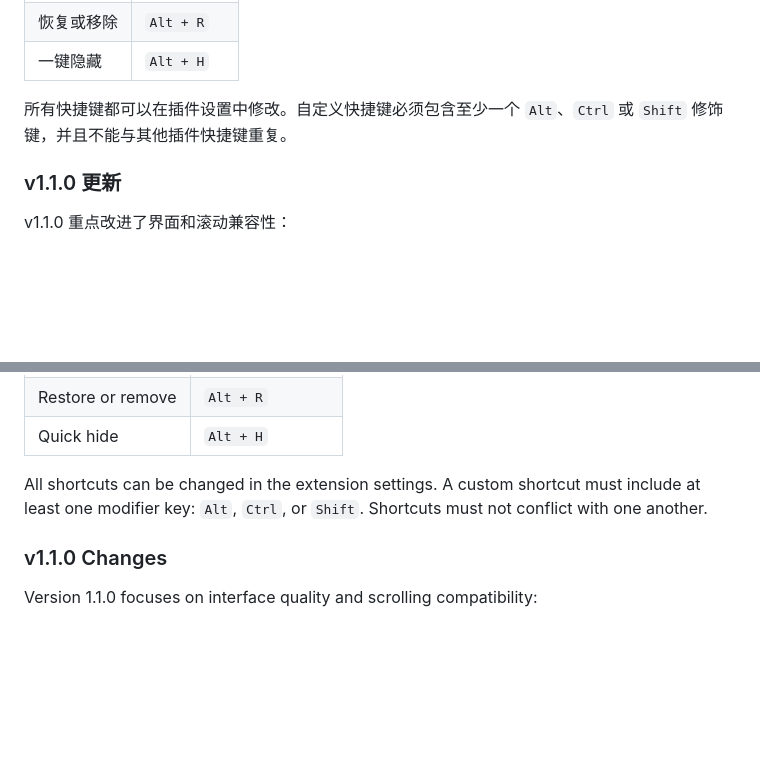
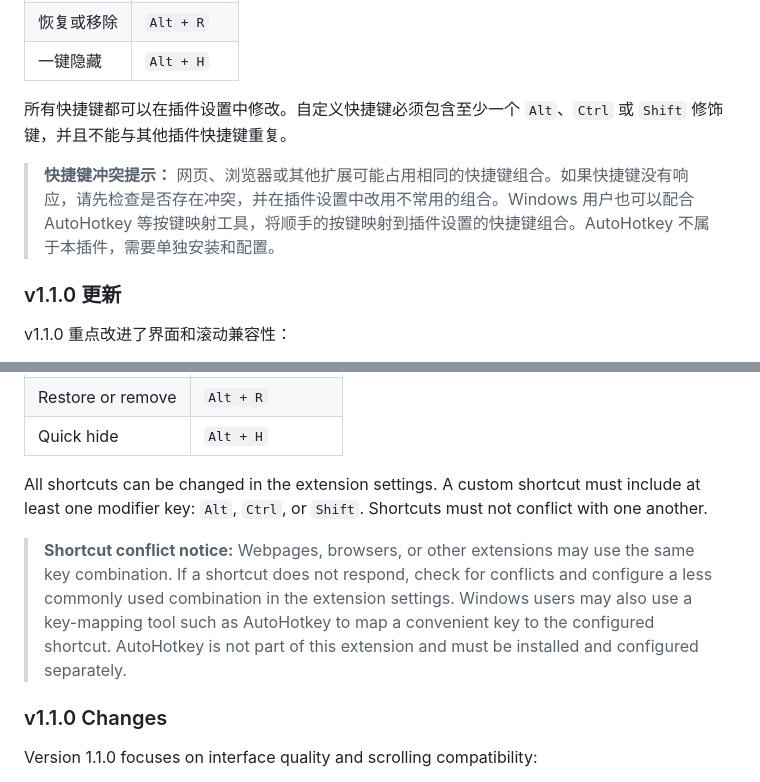
Before and after one commit to laoshiaikeshui/intext-reader, a Markdown page: README.md, 2 parts joined by grey strips. Drawn GitHub-style; blank space fills up the shorter version.

Commit message:
docs: add shortcut conflict guidance

```diff
--- a/README.md
+++ b/README.md
@@ -130,6 +130,8 @@ Intext Reader 主要解决两个问题：
 | 一键隐藏 | `Alt + H` |
 
 所有快捷键都可以在插件设置中修改。自定义快捷键必须包含至少一个 `Alt`、`Ctrl` 或 `Shift` 修饰键，并且不能与其他插件快捷键重复。
+
+> **快捷键冲突提示：** 网页、浏览器或其他扩展可能占用相同的快捷键组合。如果快捷键没有响应，请先检查是否存在冲突，并在插件设置中改用不常用的组合。Windows 用户也可以配合 AutoHotkey 等按键映射工具，将顺手的按键映射到插件设置的快捷键组合。AutoHotkey 不属于本插件，需要单独安装和配置。
 
 ### v1.1.0 更新
 
@@ -343,6 +345,8 @@ Manual mouse-wheel scrolling also removes the inserted content once it fully lea
 
 All shortcuts can be changed in the extension settings. A custom shortcut must include at least one modifier key: `Alt`, `Ctrl`, or `Shift`. Shortcuts must not conflict with one another.
 
+> **Shortcut conflict notice:** Webpages, browsers, or other extensions may use the same key combination. If a shortcut does not respond, check for conflicts and configure a less commonly used combination in the extension settings. Windows users may also use a key-mapping tool such as AutoHotkey to map a convenient key to the configured shortcut. AutoHotkey is not part of this extension and must be installed and configured separately.
+
 ### v1.1.0 Changes
 
 Version 1.1.0 focuses on interface quality and scrolling compatibility:
```
